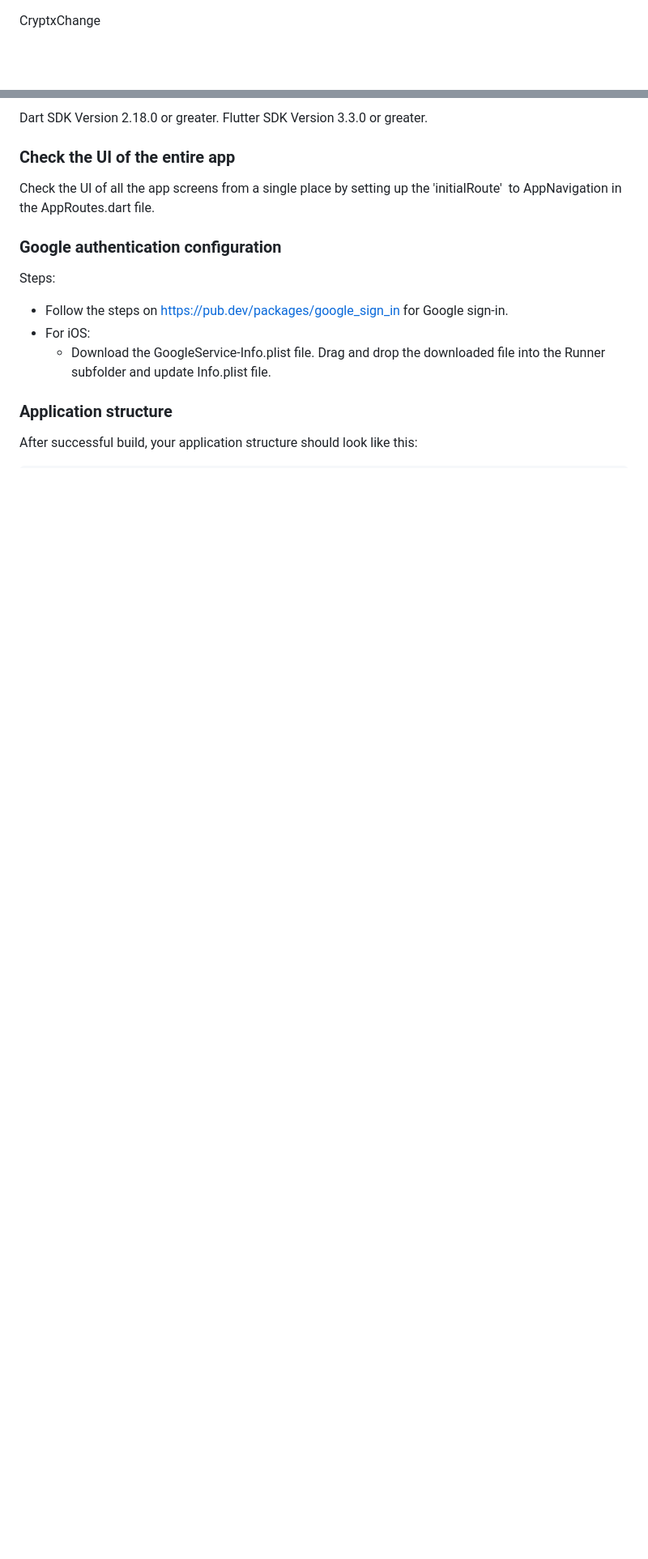
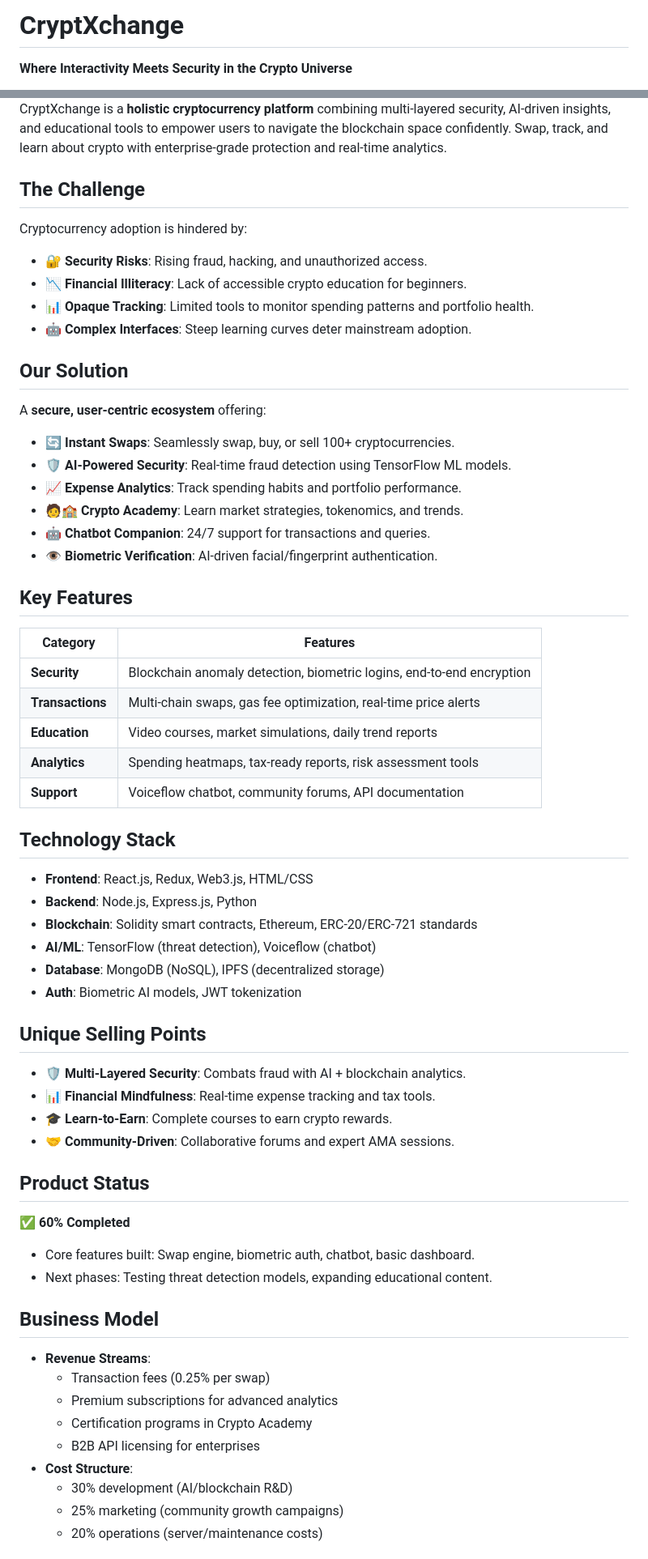
Before and after one commit to Itsabhinav28/CRYPTXCHANGE, a Markdown page: README.md, 2 parts joined by grey strips. Shown at 81% size. Drawn GitHub-style; blank space fills up the shorter version.

```diff
--- a/README.md
+++ b/README.md
@@ -1,3 +1,4 @@
+# CryptXchange
 
-CryptxChange
+**Where Interactivity Meets Security in the Crypto Universe**
 
@@ -5,20 +8,58 @@ CryptxChange
 
-Dart SDK Version 2.18.0 or greater.
-Flutter SDK Version 3.3.0 or greater.
+CryptXchange is a **holistic cryptocurrency platform** combining multi-layered security, AI-driven insights, and educational tools to empower users to navigate the blockchain space confidently. Swap, track, and learn about crypto with enterprise-grade protection and real-time analytics.
 
+## The Challenge
+Cryptocurrency adoption is hindered by:
+- 🔐 **Security Risks**: Rising fraud, hacking, and unauthorized access.
+- 📉 **Financial Illiteracy**: Lack of accessible crypto education for beginners.
+- 📊 **Opaque Tracking**: Limited tools to monitor spending patterns and portfolio health.
+- 🤖 **Complex Interfaces**: Steep learning curves deter mainstream adoption.
 
-### Check the UI of the entire app
+## Our Solution
+A **secure, user-centric ecosystem** offering:
+- 🔄 **Instant Swaps**: Seamlessly swap, buy, or sell 100+ cryptocurrencies.
+- 🛡️ **AI-Powered Security**: Real-time fraud detection using TensorFlow ML models.
+- 📈 **Expense Analytics**: Track spending habits and portfolio performance.
+- 🧑🏫 **Crypto Academy**: Learn market strategies, tokenomics, and trends.
+- 🤖 **Chatbot Companion**: 24/7 support for transactions and queries.
+- 👁️ **Biometric Verification**: AI-driven facial/fingerprint authentication.
 
-Check the UI of all the app screens from a single place by setting up the 'initialRoute'  to AppNavigation in the AppRoutes.dart file.
+## Key Features
+| Category              | Features                                                                                   |
+|-----------------------|-------------------------------------------------------------------------------------------|
+| **Security**          | Blockchain anomaly detection, biometric logins, end-to-end encryption                     |
+| **Transactions**      | Multi-chain swaps, gas fee optimization, real-time price alerts                          |
+| **Education**         | Video courses, market simulations, daily trend reports                                   |
+| **Analytics**         | Spending heatmaps, tax-ready reports, risk assessment tools                              |
+| **Support**           | Voiceflow chatbot, community forums, API documentation                                   |
 
-### Google authentication configuration
+## Technology Stack
+- **Frontend**: React.js, Redux, Web3.js, HTML/CSS
+- **Backend**: Node.js, Express.js, Python
+- **Blockchain**: Solidity smart contracts, Ethereum, ERC-20/ERC-721 standards
+- **AI/ML**: TensorFlow (threat detection), Voiceflow (chatbot)
+- **Database**: MongoDB (NoSQL), IPFS (decentralized storage)
+- **Auth**: Biometric AI models, JWT tokenization
 
-Steps:
-- Follow the steps on https://pub.dev/packages/google_sign_in for Google sign-in.
-- For iOS:
-    - Download the GoogleService-Info.plist  file. Drag and drop the downloaded file into the Runner subfolder and update Info.plist  file.
+## Unique Selling Points
+- 🛡️ **Multi-Layered Security**: Combats fraud with AI + blockchain analytics.
+- 📊 **Financial Mindfulness**: Real-time expense tracking and tax tools.
+- 🎓 **Learn-to-Earn**: Complete courses to earn crypto rewards.
+- 🤝 **Community-Driven**: Collaborative forums and expert AMA sessions.
 
-### Application structure
+## Product Status
+✅ **60% Completed**
+- Core features built: Swap engine, biometric auth, chatbot, basic dashboard.
+- Next phases: Testing threat detection models, expanding educational content.
 
-After successful build, your application structure should look like this:
+## Business Model
+- **Revenue Streams**:
+  - Transaction fees (0.25% per swap)
+  - Premium subscriptions for advanced analytics
+  - Certification programs in Crypto Academy
+  - B2B API licensing for enterprises
+- **Cost Structure**:
+  - 30% development (AI/blockchain R&D)
+  - 25% marketing (community growth campaigns)
+  - 20% operations (server/maintenance costs)
 
```
Also changed, not shown: other parts of README.md (+12 -48 lines).
